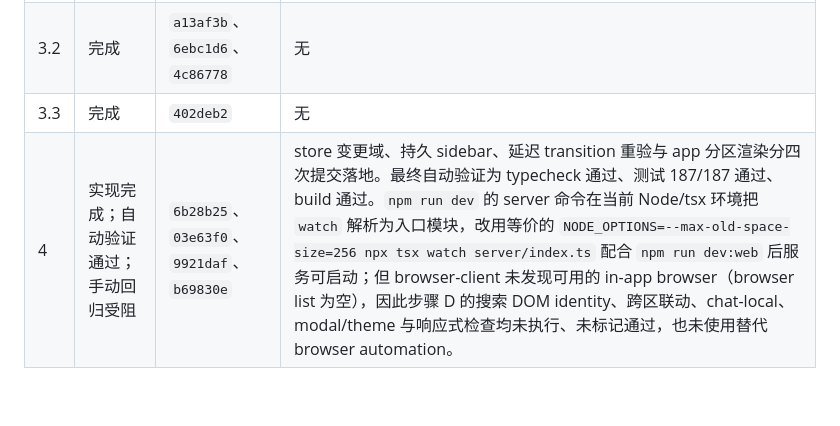
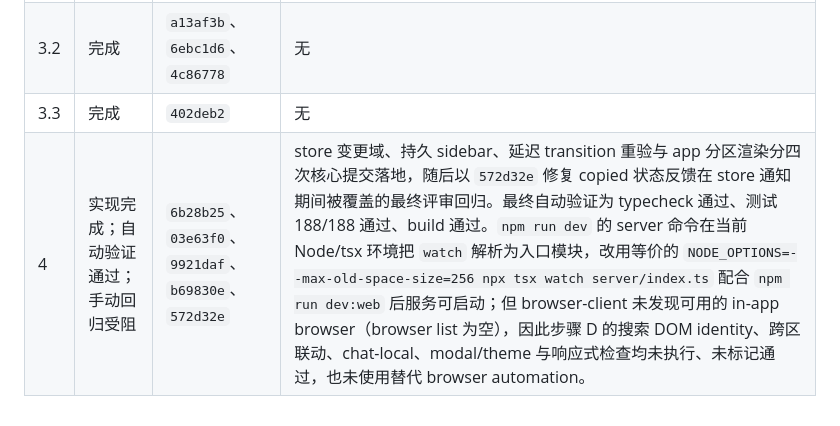
Before and after one commit to Fantasia1999/thread-atlas, a Markdown page: docs/architecture-refactor.md, the part around the change. Drawn GitHub-style.

Commit message:
docs: sync phase 4 final evidence

```diff
--- a/docs/architecture-refactor.md
+++ b/docs/architecture-refactor.md
@@ -373,4 +373,4 @@ export interface ServerSourceAdapter {
 | 3.1 | 完成 | `f2d7e42`、`63624b7` | 为保留已有的 Default/Unsafe resume 下拉行为，`buildResumeCommand` 签名扩展为接收可选的 `ResumeCommandOptions`；除此之外无偏差。 |
 | 3.2 | 完成 | `a13af3b`、`6ebc1d6`、`4c86778` | 无 |
 | 3.3 | 完成 | `402deb2` | 无 |
-| 4 | 实现完成；自动验证通过；手动回归受阻 | `6b28b25`、`03e63f0`、`9921daf`、`b69830e` | store 变更域、持久 sidebar、延迟 transition 重验与 app 分区渲染分四次提交落地。最终自动验证为 typecheck 通过、测试 187/187 通过、build 通过。`npm run dev` 的 server 命令在当前 Node/tsx 环境把 `watch` 解析为入口模块，改用等价的 `NODE_OPTIONS=--max-old-space-size=256 npx tsx watch server/index.ts` 配合 `npm run dev:web` 后服务可启动；但 browser-client 未发现可用的 in-app browser（browser list 为空），因此步骤 D 的搜索 DOM identity、跨区联动、chat-local、modal/theme 与响应式检查均未执行、未标记通过，也未使用替代 browser automation。 |
+| 4 | 实现完成；自动验证通过；手动回归受阻 | `6b28b25`、`03e63f0`、`9921daf`、`b69830e`、`572d32e` | store 变更域、持久 sidebar、延迟 transition 重验与 app 分区渲染分四次核心提交落地，随后以 `572d32e` 修复 copied 状态反馈在 store 通知期间被覆盖的最终评审回归。最终自动验证为 typecheck 通过、测试 188/188 通过、build 通过。`npm run dev` 的 server 命令在当前 Node/tsx 环境把 `watch` 解析为入口模块，改用等价的 `NODE_OPTIONS=--max-old-space-size=256 npx tsx watch server/index.ts` 配合 `npm run dev:web` 后服务可启动；但 browser-client 未发现可用的 in-app browser（browser list 为空），因此步骤 D 的搜索 DOM identity、跨区联动、chat-local、modal/theme 与响应式检查均未执行、未标记通过，也未使用替代 browser automation。 |
```
